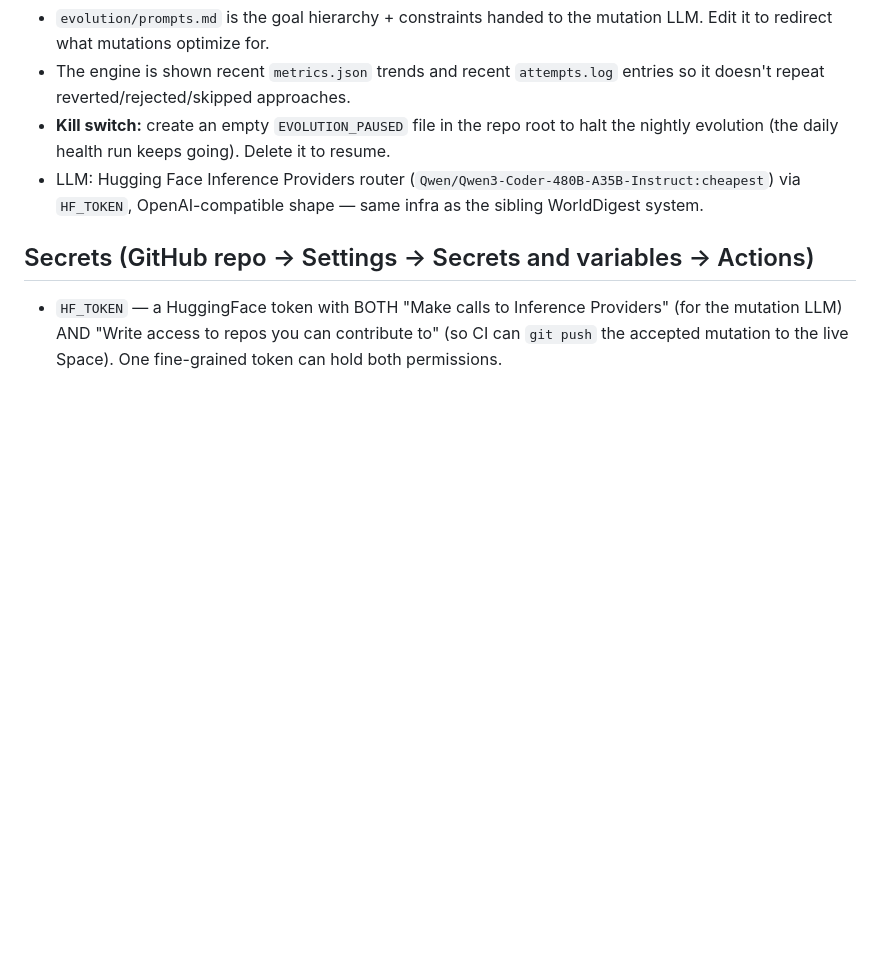
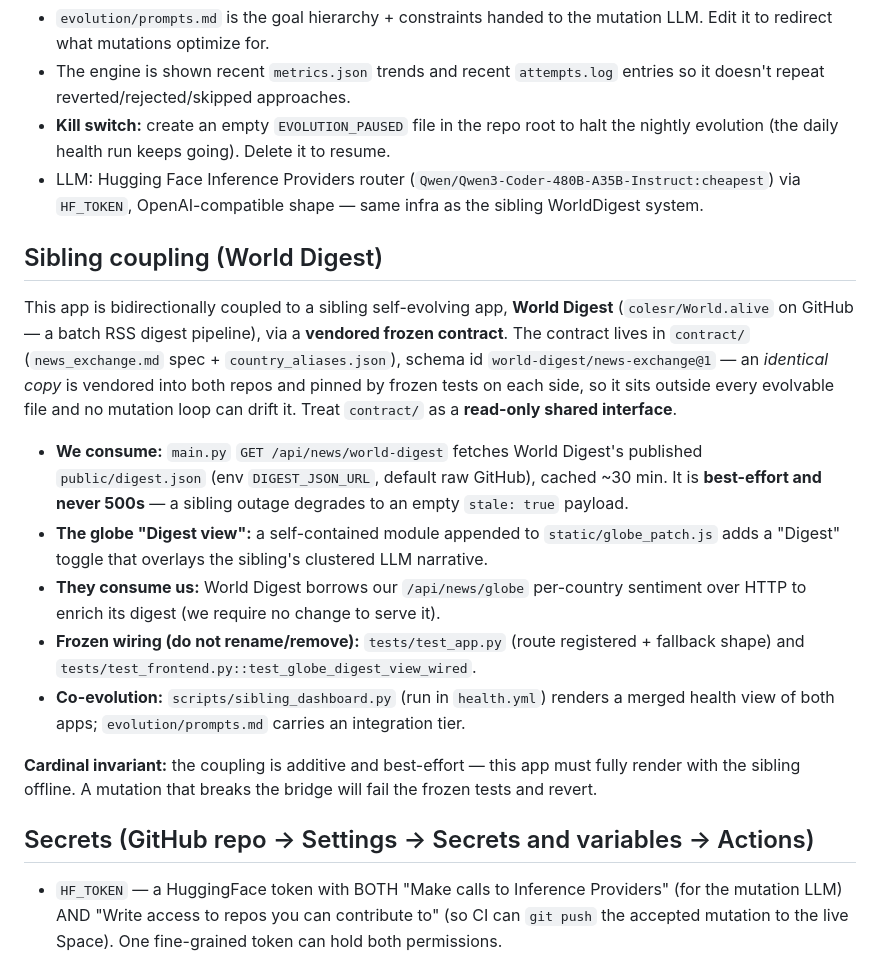
Before and after one commit to colesr/insight-engine, a Markdown page: CLAUDE.md, the part around the change. Drawn GitHub-style; blank space fills up the shorter version.

Commit message:
docs: document the World Digest sibling coupling in CLAUDE.md
Add a "Sibling coupling" section so an InsightsEngine-rooted Claude instance is
oriented to the news-exchange contract every session: the /api/news/world-digest
bridge, the globe Digest view, the frozen wiring tests, and the additive
best-effort invariant. contract/ is the read-only vendored interface.

Co-Authored-By: Claude Opus 4.8 (1M context) <noreply@anthropic.com>

```diff
--- a/CLAUDE.md
+++ b/CLAUDE.md
@@ -76,6 +76,30 @@ grow, never shrink.
 - LLM: Hugging Face Inference Providers router (`Qwen/Qwen3-Coder-480B-A35B-Instruct:cheapest`)
   via `HF_TOKEN`, OpenAI-compatible shape — same infra as the sibling WorldDigest system.
 
+## Sibling coupling (World Digest)
+
+This app is bidirectionally coupled to a sibling self-evolving app, **World Digest**
+(`colesr/World.alive` on GitHub — a batch RSS digest pipeline), via a **vendored frozen
+contract**. The contract lives in `contract/` (`news_exchange.md` spec + `country_aliases.json`),
+schema id `world-digest/news-exchange@1` — an *identical copy* is vendored into both repos and
+pinned by frozen tests on each side, so it sits outside every evolvable file and no mutation
+loop can drift it. Treat `contract/` as a **read-only shared interface**.
+
+- **We consume:** `main.py` `GET /api/news/world-digest` fetches World Digest's published
+  `public/digest.json` (env `DIGEST_JSON_URL`, default raw GitHub), cached ~30 min. It is
+  **best-effort and never 500s** — a sibling outage degrades to an empty `stale: true` payload.
+- **The globe "Digest view":** a self-contained module appended to `static/globe_patch.js`
+  adds a "Digest" toggle that overlays the sibling's clustered LLM narrative.
+- **They consume us:** World Digest borrows our `/api/news/globe` per-country sentiment over
+  HTTP to enrich its digest (we require no change to serve it).
+- **Frozen wiring (do not rename/remove):** `tests/test_app.py` (route registered + fallback
+  shape) and `tests/test_frontend.py::test_globe_digest_view_wired`.
+- **Co-evolution:** `scripts/sibling_dashboard.py` (run in `health.yml`) renders a merged
+  health view of both apps; `evolution/prompts.md` carries an integration tier.
+
+**Cardinal invariant:** the coupling is additive and best-effort — this app must fully render
+with the sibling offline. A mutation that breaks the bridge will fail the frozen tests and revert.
+
 ## Secrets (GitHub repo → Settings → Secrets and variables → Actions)
 
 - `HF_TOKEN` — a HuggingFace token with BOTH "Make calls to Inference Providers" (for the
```
